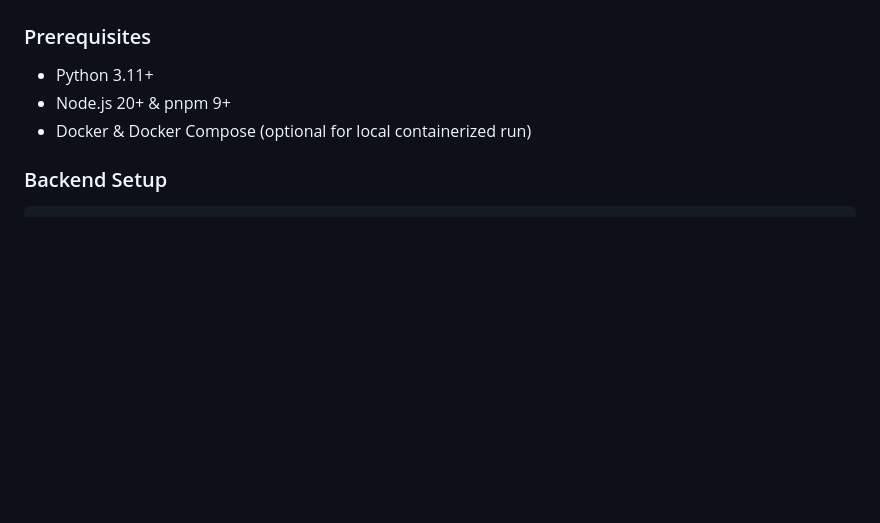
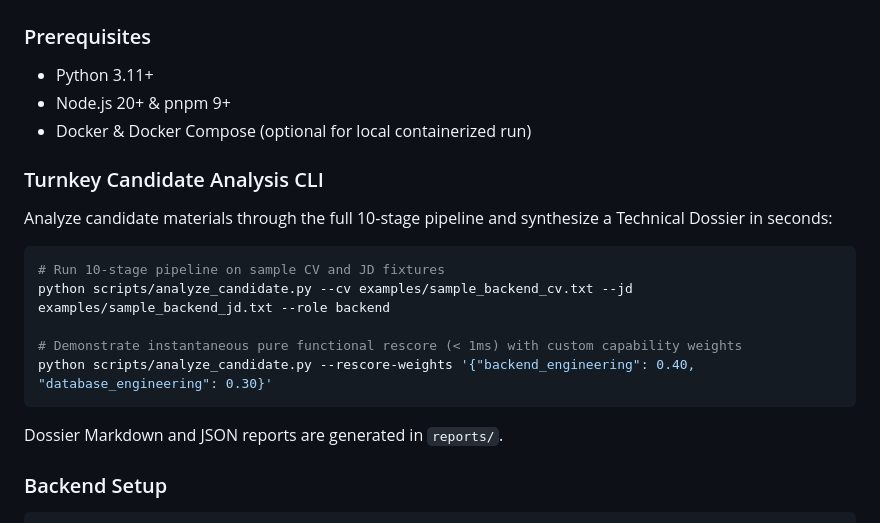
Before and after one commit to yorayriniwnl/CandidateX, a Markdown page: README.md, the part around the change. GitHub-like rendering; blank space fills up the shorter version.

Commit message:
docs: document turnkey candidate analysis CLI in README.md

````diff
--- a/README.md
+++ b/README.md
@@ -151,6 +151,17 @@ Publication artifacts are automatically emitted to:
 - Node.js 20+ & pnpm 9+
 - Docker & Docker Compose (optional for local containerized run)
 
+### Turnkey Candidate Analysis CLI
+Analyze candidate materials through the full 10-stage pipeline and synthesize a Technical Dossier in seconds:
+```bash
+# Run 10-stage pipeline on sample CV and JD fixtures
+python scripts/analyze_candidate.py --cv examples/sample_backend_cv.txt --jd examples/sample_backend_jd.txt --role backend
+
+# Demonstrate instantaneous pure functional rescore (< 1ms) with custom capability weights
+python scripts/analyze_candidate.py --rescore-weights '{"backend_engineering": 0.40, "database_engineering": 0.30}'
+```
+Dossier Markdown and JSON reports are generated in `reports/`.
+
 ### Backend Setup
 ```bash
 cd services/backend
````
